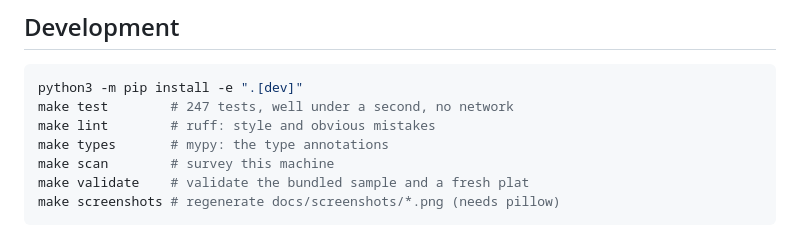
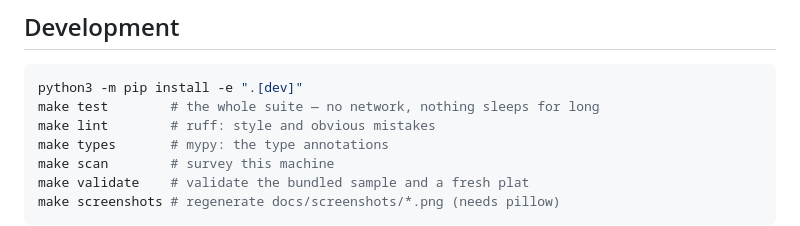
Before and after one commit to hamanakam1/the-surveyor, a Markdown page: README.md, the part around the change. Rendered like a GitHub page.

````diff
--- a/README.md
+++ b/README.md
@@ -444,7 +444,7 @@ the cadence.
 
 ```bash
 python3 -m pip install -e ".[dev]"
-make test        # 247 tests, well under a second, no network
+make test        # the whole suite — no network, nothing sleeps for long
 make lint        # ruff: style and obvious mistakes
 make types       # mypy: the type annotations
 make scan        # survey this machine
````
Also changed, not shown: docs/architecture.md (+3 -2 lines).
